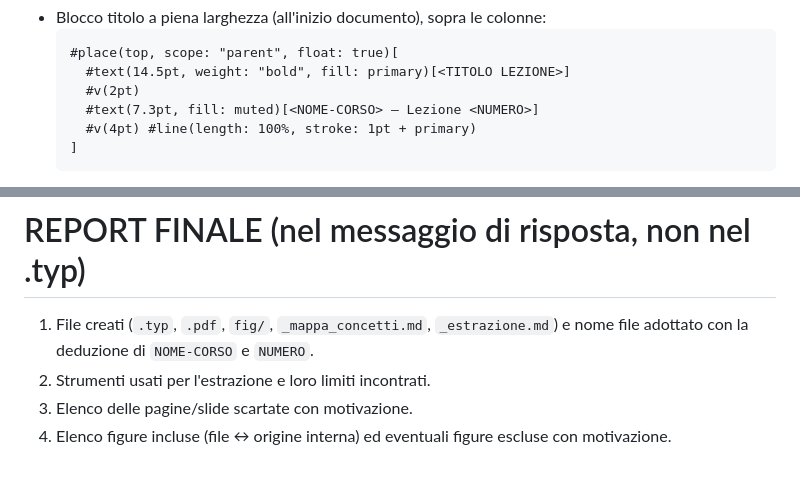
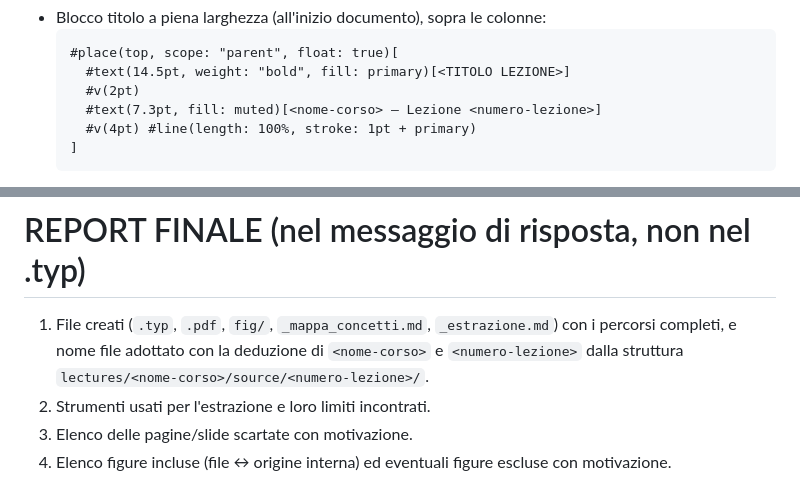
Before and after one commit to zapolab/unitn-lectures, a Markdown page: PROMPT.md, 2 parts joined by grey strips. Rendered like a GitHub page.

````diff
--- a/PROMPT.md
+++ b/PROMPT.md
@@ -286,7 +292,7 @@ Elementi opzionali:
   #place(top, scope: "parent", float: true)[
     #text(14.5pt, weight: "bold", fill: primary)[<TITOLO LEZIONE>]
     #v(2pt)
-    #text(7.3pt, fill: muted)[<NOME-CORSO> — Lezione <NUMERO>]
+    #text(7.3pt, fill: muted)[<nome-corso> — Lezione <numero-lezione>]
     #v(4pt) #line(length: 100%, stroke: 1pt + primary)
   ]
   ```
@@ -399,8 +409,9 @@ Come evitare gli spezzoni (leggibilità):
    ogni drift di parafrasi verso il testo originale.
 
 # REPORT FINALE (nel messaggio di risposta, non nel .typ)
-1. File creati (`.typ`, `.pdf`, `fig/`, `_mappa_concetti.md`, `_estrazione.md`) e nome
-   file adottato con la deduzione di `NOME-CORSO` e `NUMERO`.
+1. File creati (`.typ`, `.pdf`, `fig/`, `_mappa_concetti.md`, `_estrazione.md`) con i
+   percorsi completi, e nome file adottato con la deduzione di `<nome-corso>` e
+   `<numero-lezione>` dalla struttura `lectures/<nome-corso>/source/<numero-lezione>/`.
 2. Strumenti usati per l'estrazione e loro limiti incontrati.
 3. Elenco delle pagine/slide scartate con motivazione.
 4. Elenco figure incluse (file ↔ origine interna) ed eventuali figure escluse con
````
Also changed, not shown: other parts of PROMPT.md (+35 -25 lines).
